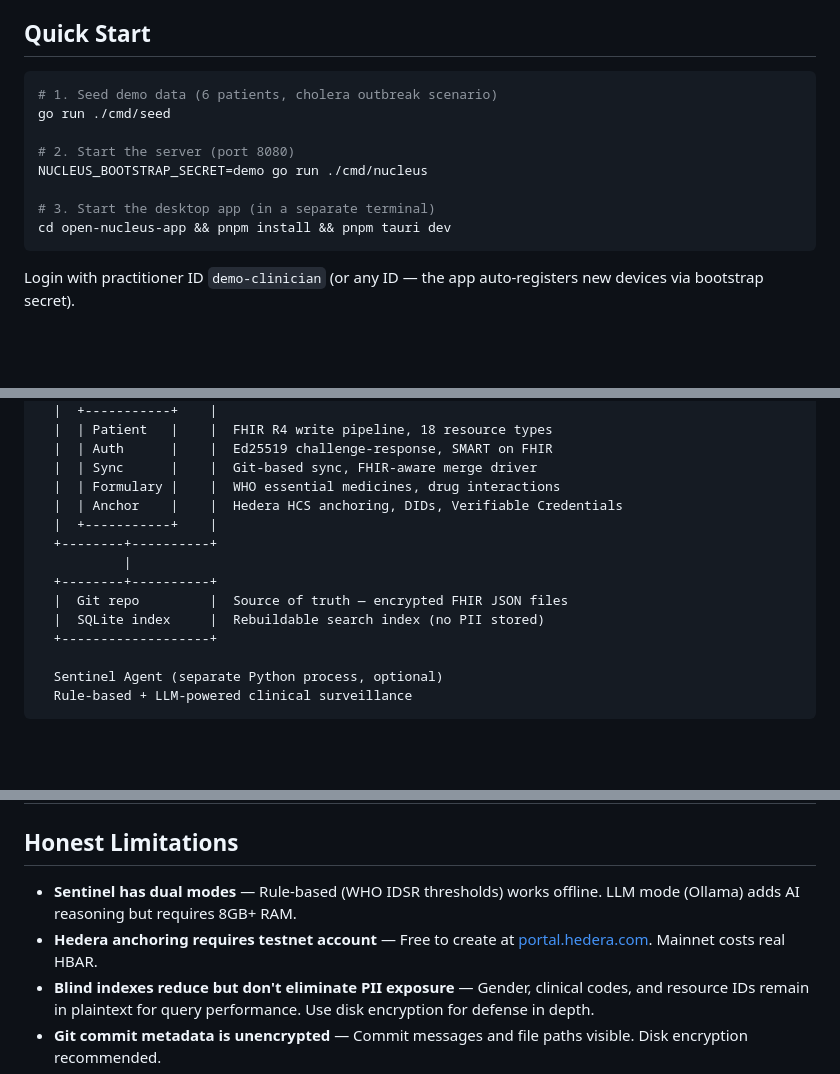
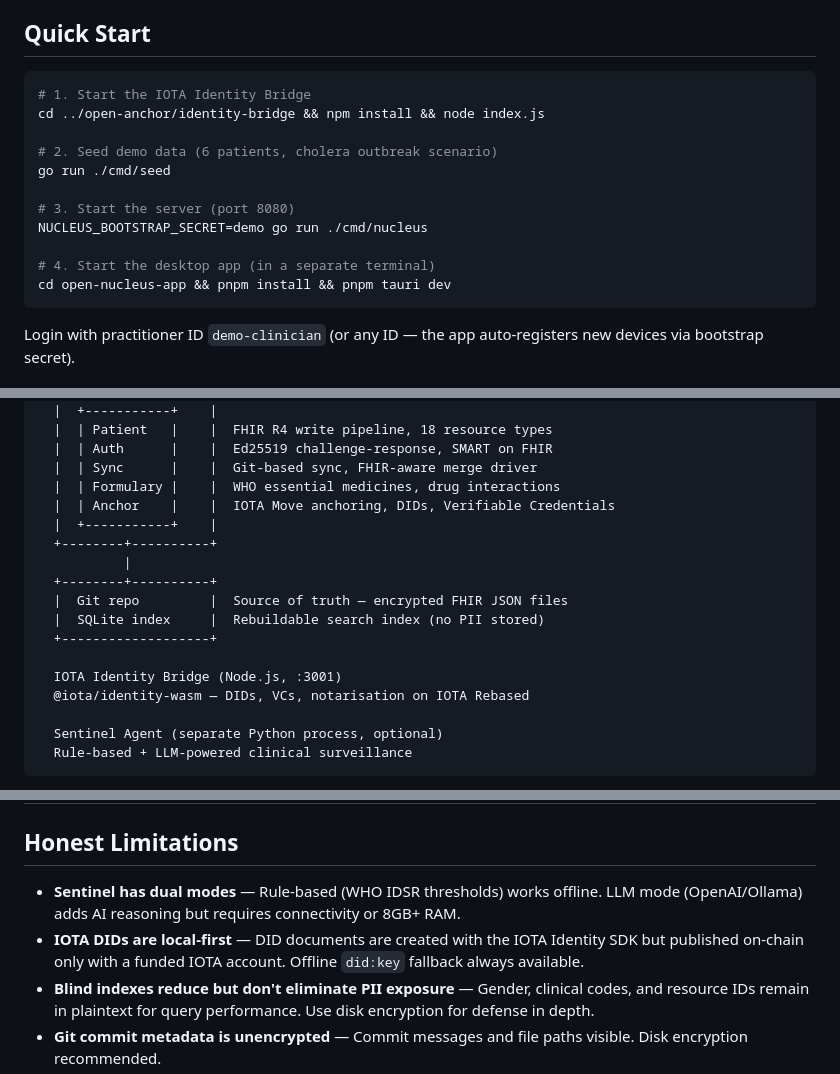
Before and after one commit to Open-Nucleus/server, a Markdown page: README.md, 3 parts joined by grey strips. Rendered like a GitHub page; blank space fills up the shorter version.

````diff
--- a/README.md
+++ b/README.md
@@ -7,13 +7,16 @@ Open-source, offline-first electronic health record (EHR) system for military fo
 ## Quick Start
 
 ```bash
-# 1. Seed demo data (6 patients, cholera outbreak scenario)
+# 1. Start the IOTA Identity Bridge
+cd ../open-anchor/identity-bridge && npm install && node index.js
+
+# 2. Seed demo data (6 patients, cholera outbreak scenario)
 go run ./cmd/seed
 
-# 2. Start the server (port 8080)
+# 3. Start the server (port 8080)
 NUCLEUS_BOOTSTRAP_SECRET=demo go run ./cmd/nucleus
 
-# 3. Start the desktop app (in a separate terminal)
+# 4. Start the desktop app (in a separate terminal)
 cd open-nucleus-app && pnpm install && pnpm tauri dev
 ```
 
@@ -79,7 +82,7 @@ Desktop App (Tauri + React)
   |  | Auth      |    |  Ed25519 challenge-response, SMART on FHIR
   |  | Sync      |    |  Git-based sync, FHIR-aware merge driver
   |  | Formulary |    |  WHO essential medicines, drug interactions
-  |  | Anchor    |    |  Hedera HCS anchoring, DIDs, Verifiable Credentials
+  |  | Anchor    |    |  IOTA Move anchoring, DIDs, Verifiable Credentials
   |  +-----------+    |
   +--------+----------+
            |
@@ -87,6 +90,9 @@ Desktop App (Tauri + React)
   |  Git repo         |  Source of truth — encrypted FHIR JSON files
   |  SQLite index     |  Rebuildable search index (no PII stored)
   +-------------------+
+
+  IOTA Identity Bridge (Node.js, :3001)
+  @iota/identity-wasm — DIDs, VCs, notarisation on IOTA Rebased
 
   Sentinel Agent (separate Python process, optional)
   Rule-based + LLM-powered clinical surveillance
@@ -194,8 +230,8 @@ make clean           # Remove build artifacts
 
 ## Honest Limitations
 
-- **Sentinel has dual modes** — Rule-based (WHO IDSR thresholds) works offline. LLM mode (Ollama) adds AI reasoning but requires 8GB+ RAM.
-- **Hedera anchoring requires testnet account** — Free to create at [portal.hedera.com](https://portal.hedera.com). Mainnet costs real HBAR.
+- **Sentinel has dual modes** — Rule-based (WHO IDSR thresholds) works offline. LLM mode (OpenAI/Ollama) adds AI reasoning but requires connectivity or 8GB+ RAM.
+- **IOTA DIDs are local-first** — DID documents are created with the IOTA Identity SDK but published on-chain only with a funded IOTA account. Offline `did:key` fallback always available.
 - **Blind indexes reduce but don't eliminate PII exposure** — Gender, clinical codes, and resource IDs remain in plaintext for query performance. Use disk encryption for defense in depth.
 - **Git commit metadata is unencrypted** — Commit messages and file paths visible. Disk encryption recommended.
 - **Dosing engine is stubbed** — Returns `configured=false`. Real WHO dosing guidelines integration planned.
````
Also changed, not shown: other parts of README.md (+37 -7 lines).
